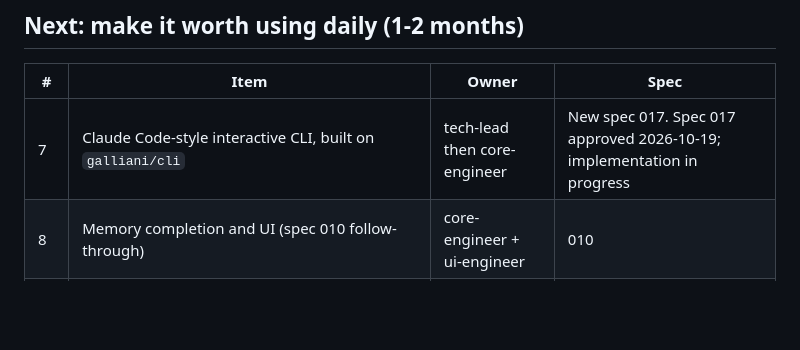
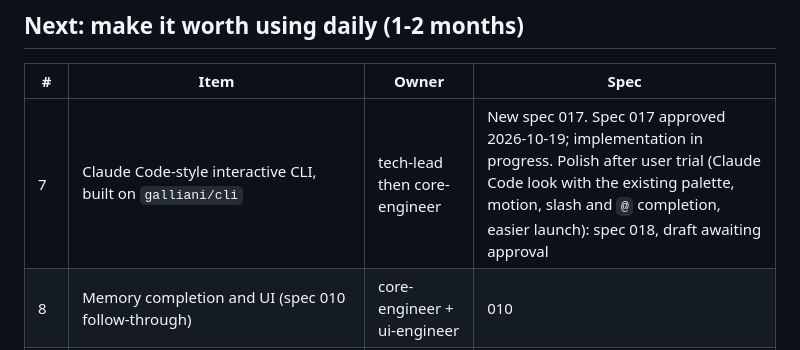
Before and after one commit to Jotadev-bug/Galliani, a Markdown page: docs/roadmap.md, the part around the change. Rendered like a GitHub page; blank space fills up the shorter version.

```diff
--- a/docs/roadmap.md
+++ b/docs/roadmap.md
@@ -26,7 +26,7 @@ Branding (name, logo, Claude mascot) was checked by the user and is no longer a
 
 | # | Item | Owner | Spec |
 |---|---|---|---|
-| 7 | Claude Code-style interactive CLI, built on `galliani/cli` | tech-lead then core-engineer | New spec 017. Spec 017 approved 2026-10-19; implementation in progress |
+| 7 | Claude Code-style interactive CLI, built on `galliani/cli` | tech-lead then core-engineer | New spec 017. Spec 017 approved 2026-10-19; implementation in progress. Polish after user trial (Claude Code look with the existing palette, motion, slash and `@` completion, easier launch): spec 018, draft awaiting approval |
 | 8 | Memory completion and UI (spec 010 follow-through) | core-engineer + ui-engineer | 010 |
 | 9 | Provider breadth: more adapters (local models via Ollama, direct OpenAI/Google/Anthropic keys) behind the existing adapter interface | core-engineer | 003 amendment |
 | 10 | Router quality: eval suite growth, routing explanations, automated `sync_pricing` | core-engineer + qa-security | 003, 013 |
```
Also changed, not shown: docs/decisions.md (+17 -0 lines), specs/018-tui-polish/spec.md (added, +273 -0 lines).
